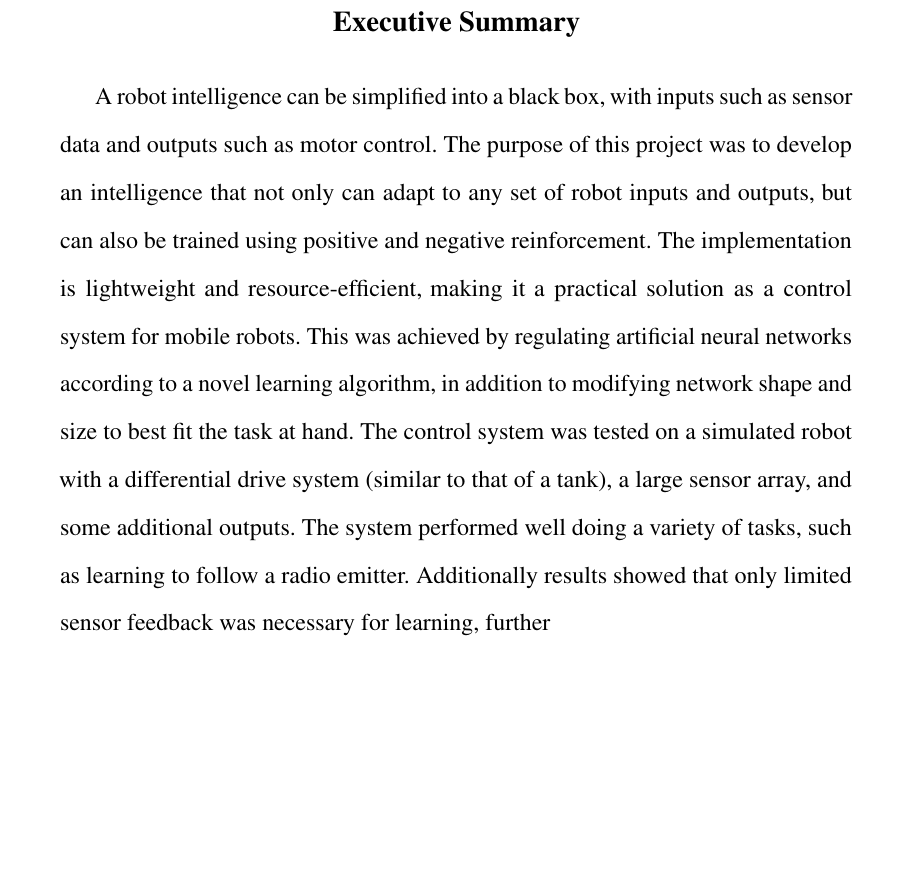
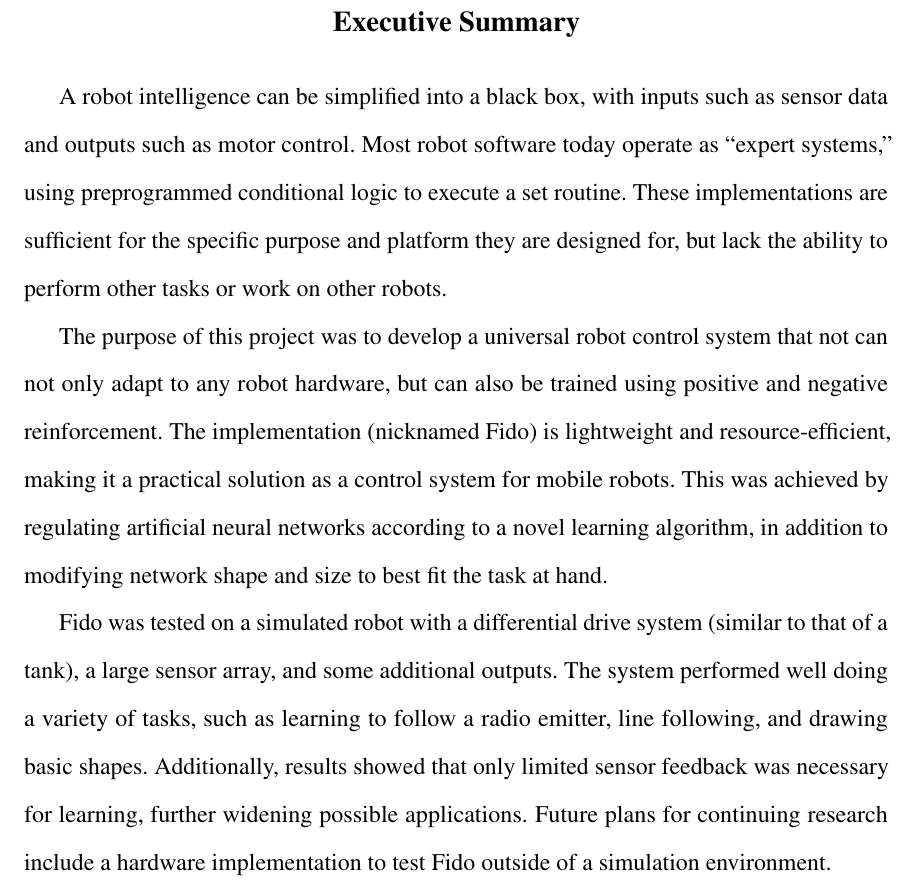
Before and after one commit to FidoProject/Fido, a LaTeX document (Paper/ExecutiveSummary.tex): part of the page, cut so that both start at the same text, the shorter picture padded with empty space. Compiled offline with pdfLaTeX.

Commit message:
executive summary done for now
will revisit later

```diff
--- a/Paper/ExecutiveSummary.tex
+++ b/Paper/ExecutiveSummary.tex
@@ -2,7 +2,7 @@
 \usepackage[english]{babel}
 \usepackage[utf8]{inputenc}
 \usepackage[nottoc]{tocbibind}
-\usepackage[margin=1.5in]{geometry}
+\usepackage[margin=1.25in]{geometry}
 \usepackage{mathptmx}
 \usepackage[activate={true,nocompatibility},final,
 			tracking=true,kerning=true,spacing=true,
@@ -27,6 +27,10 @@ The Executive Summary on its own, separate from the Research Report, should conv
 
 \noindent
 
-A robot intelligence can be simplified into a black box, with inputs such as sensor data and outputs such as motor control.  The purpose of this project was to develop an intelligence that not only can adapt to any set of robot inputs and outputs, but can also be trained using positive and negative reinforcement.  The implementation is lightweight and resource-efficient, making it a practical solution as a control system for mobile robots.  This was achieved by regulating artificial neural networks according to a novel learning algorithm, in addition to modifying network shape and size to best fit the task at hand.  The control system was tested on a simulated robot with a differential drive system (similar to that of a tank), a large sensor array, and some additional outputs.  The system performed well doing a variety of tasks, such as learning to follow a radio emitter.  Additionally results showed that only limited sensor feedback was necessary for learning, further
+A robot intelligence can be simplified into a black box, with inputs such as sensor data and outputs such as motor control.  Most robot software today operate as ``expert systems,'' using preprogrammed conditional logic to execute a set routine.  These implementations are sufficient for the specific purpose and platform they are designed for, but lack the ability to perform other tasks or work on other robots.
+
+The purpose of this project was to develop a universal robot control system that not can not only adapt to any robot hardware, but can also be trained using positive and negative reinforcement.  The implementation (nicknamed Fido) is lightweight and resource-efficient, making it a practical solution as a control system for mobile robots.  This was achieved by regulating artificial neural networks according to a novel learning algorithm, in addition to modifying network shape and size to best fit the task at hand.
+
+Fido was tested on a simulated robot with a differential drive system (similar to that of a tank), a large sensor array, and some additional outputs.  The system performed well doing a variety of tasks, such as learning to follow a radio emitter, line following, and drawing basic shapes.  Additionally, results showed that only limited sensor feedback was necessary for learning, further widening possible applications.  Future plans for continuing research include a hardware implementation to test Fido outside of a simulation environment.
 
 \end{document}
```
Also changed, not shown: Paper/ExecutiveSummary.pdf.
